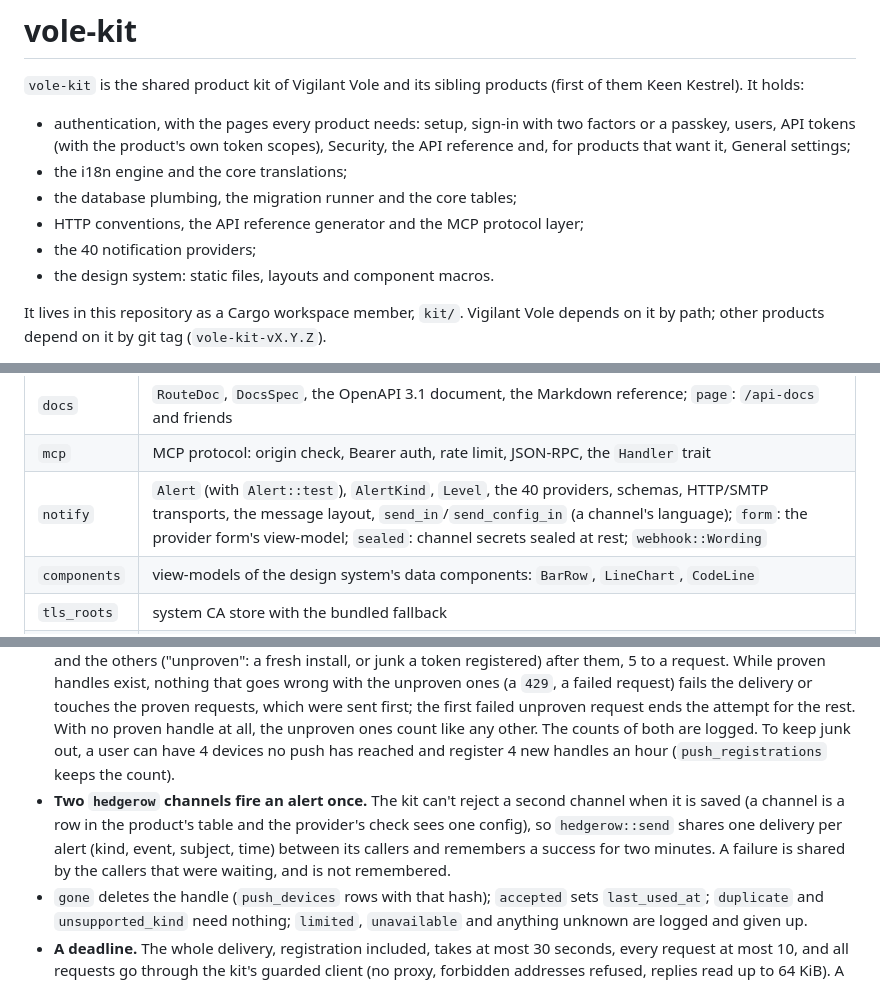
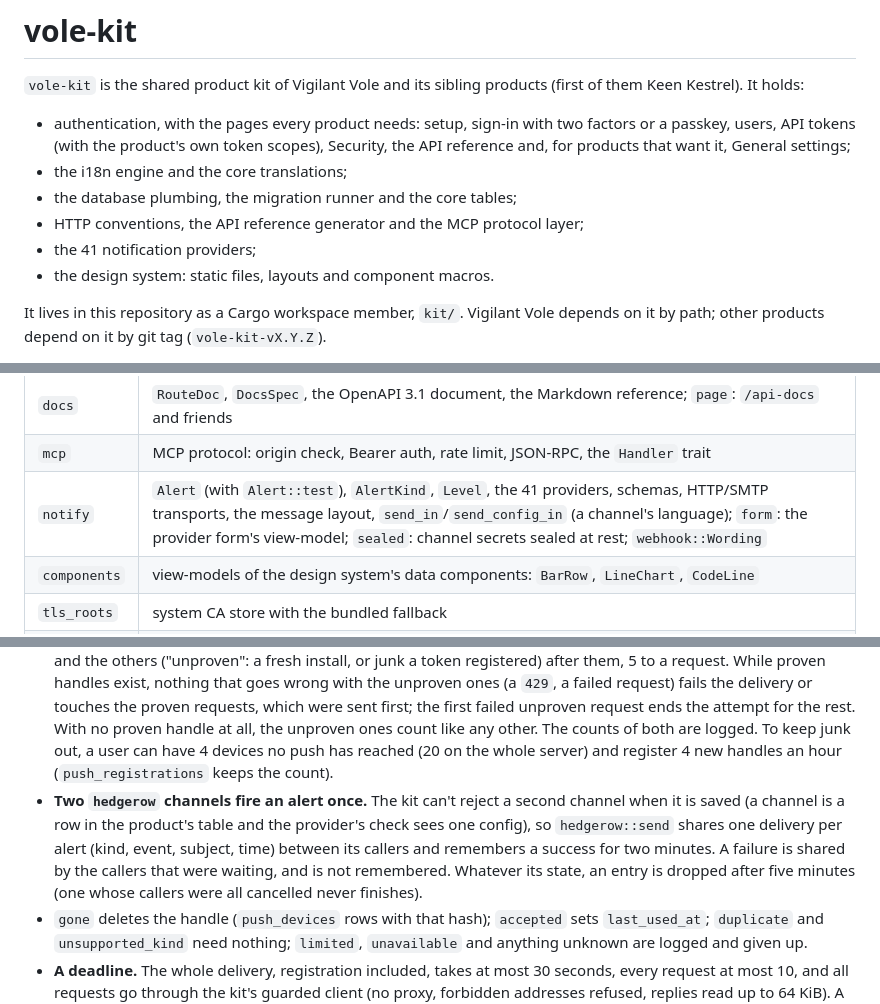
Before and after one commit to Ferdinand99/Vigilant-Vole, a Markdown page: docs/vole-kit.md, 3 parts joined by grey strips. Drawn GitHub-style.

Commit message:
docs(kit): describe the server-wide pending cap and the delivery table cleanup

```diff
--- a/docs/vole-kit.md
+++ b/docs/vole-kit.md
@@ -9,7 +9,7 @@ products (first of them Keen Kestrel). It holds:
 * the i18n engine and the core translations;
 * the database plumbing, the migration runner and the core tables;
 * HTTP conventions, the API reference generator and the MCP protocol layer;
-* the 40 notification providers;
+* the 41 notification providers;
 * the design system: static files, layouts and component macros.
 
 It lives in this repository as a Cargo workspace member, `kit/`. Vigilant
@@ -106,7 +106,7 @@ kit`). It also keeps its older paths (`crate::auth`, `crate::i18n`,
 | `push` | push from the servers through the Hedgerow push relay: `install`, the device register (`devices`), the stored push texts (`events`), the relay client (`relay`) and the three routes (`api::router`, `api::ROUTE_DOCS`); see "Push (0.7)" |
 | `docs` | `RouteDoc`, `DocsSpec`, the OpenAPI 3.1 document, the Markdown reference; `page`: `/api-docs` and friends |
 | `mcp` | MCP protocol: origin check, Bearer auth, rate limit, JSON-RPC, the `Handler` trait |
-| `notify` | `Alert` (with `Alert::test`), `AlertKind`, `Level`, the 40 providers, schemas, HTTP/SMTP transports, the message layout, `send_in`/`send_config_in` (a channel's language); `form`: the provider form's view-model; `sealed`: channel secrets sealed at rest; `webhook::Wording` |
+| `notify` | `Alert` (with `Alert::test`), `AlertKind`, `Level`, the 41 providers, schemas, HTTP/SMTP transports, the message layout, `send_in`/`send_config_in` (a channel's language); `form`: the provider form's view-model; `sealed`: channel secrets sealed at rest; `webhook::Wording` |
 | `components` | view-models of the design system's data components: `BarRow`, `LineChart`, `CodeLine` |
 | `tls_roots` | system CA store with the bundled fallback |
 | `tz` | time zones for pickers and validation |
@@ -1021,14 +1021,17 @@ be `https`, or `http` on the local network (a relay you run yourself).
   proven requests, which were sent first; the first failed unproven request
   ends the attempt for the rest. With no proven handle at all, the unproven
   ones count like any other. The counts of both are logged. To keep junk
-  out, a user can have 4 devices no push has reached and register 4 new
-  handles an hour (`push_registrations` keeps the count).
+  out, a user can have 4 devices no push has reached (20 on the whole
+  server) and register 4 new handles an hour (`push_registrations` keeps
+  the count).
 * **Two `hedgerow` channels fire an alert once.** The kit can't reject a
   second channel when it is saved (a channel is a row in the product's table
   and the provider's check sees one config), so `hedgerow::send` shares one
   delivery per alert (kind, event, subject, time) between its callers and
   remembers a success for two minutes. A failure is shared by the callers
-  that were waiting, and is not remembered.
+  that were waiting, and is not remembered. Whatever its state, an entry is
+  dropped after five minutes (one whose callers were all cancelled never
+  finishes).
 * `gone` deletes the handle (`push_devices` rows with that hash); `accepted`
   sets `last_used_at`; `duplicate` and `unsupported_kind` need nothing;
   `limited`, `unavailable` and anything unknown are logged and given up.
```
Also changed, not shown: other parts of docs/vole-kit.md (+1 -1 lines).
